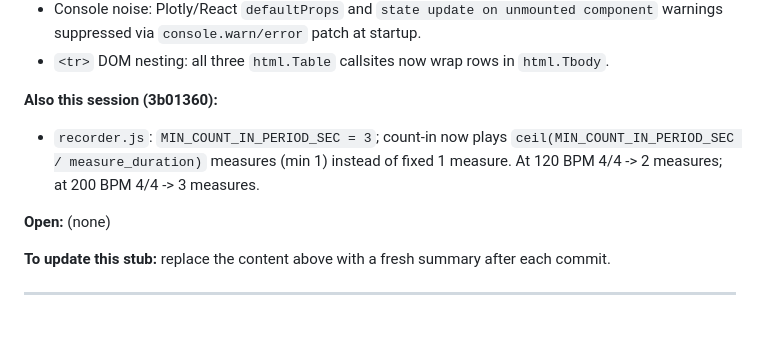
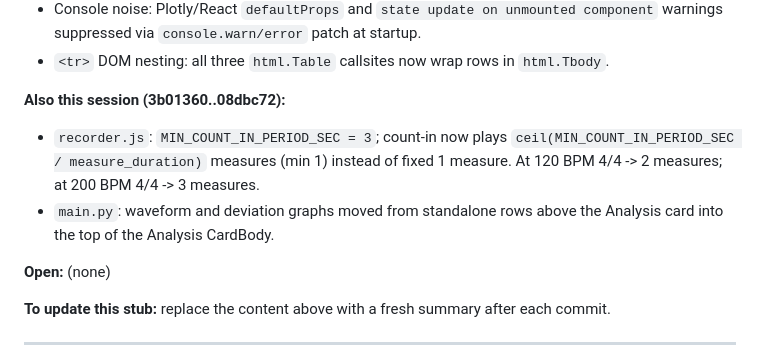
Before and after one commit to chaynes56/Rhythm, a Markdown page: Dev/CLAUDE.md, the part around the change. Drawn GitHub-style; blank space fills up the shorter version.

Commit message:
Update session notes for count-in and graph layout changes
Co-Authored-By: Claude Sonnet 4.6 <noreply@anthropic.com>

```diff
--- a/Dev/CLAUDE.md
+++ b/Dev/CLAUDE.md
@@ -114,10 +114,12 @@ Bug fixes this session:
   warnings suppressed via `console.warn/error` patch at startup.
 - `<tr>` DOM nesting: all three `html.Table` callsites now wrap rows in `html.Tbody`.
 
-**Also this session (3b01360):**
+**Also this session (3b01360..08dbc72):**
 - `recorder.js`: `MIN_COUNT_IN_PERIOD_SEC = 3`; count-in now plays
   `ceil(MIN_COUNT_IN_PERIOD_SEC / measure_duration)` measures (min 1) instead of
   fixed 1 measure. At 120 BPM 4/4 -> 2 measures; at 200 BPM 4/4 -> 3 measures.
+- `main.py`: waveform and deviation graphs moved from standalone rows above the
+  Analysis card into the top of the Analysis CardBody.
 
 **Open:** (none)
 
```
